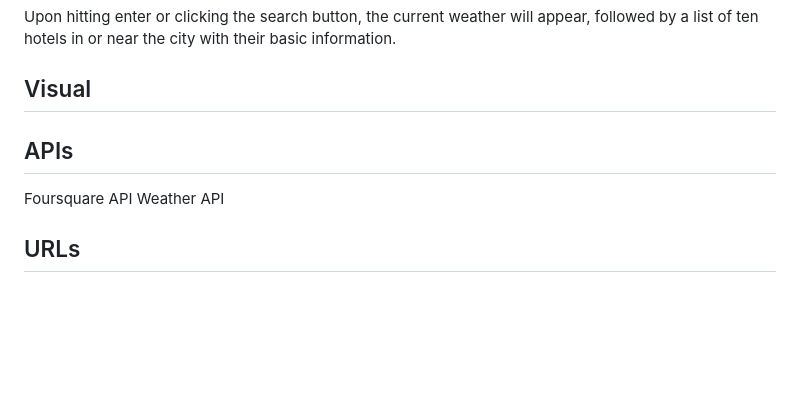
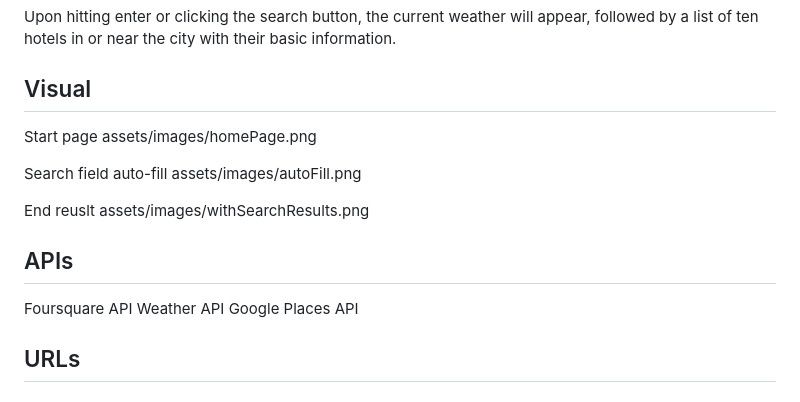
Before and after one commit to WDverse/Project-1, a Markdown page: README.md, the part around the change. Drawn GitHub-style; blank space fills up the shorter version.

Commit message:
added images for readme file

```diff
--- a/README.md
+++ b/README.md
@@ -11,6 +11,14 @@ A user will type the name of a city into the search bar. Popular cities are avai
 Upon hitting enter or clicking the search button, the current weather will appear, followed by a list of ten hotels in or near the city with their basic information.
 
 ## Visual
+Start page
+assets/images/homePage.png
+
+Search field auto-fill
+assets/images/autoFill.png
+
+End reuslt
+assets/images/withSearchResults.png
 
 
 
@@ -18,6 +26,7 @@ Upon hitting enter or clicking the search button, the current weather will appea
 
 Foursquare API
 Weather API
+Google Places API
 
 ## URLs
 
```
Also changed, not shown: assets/images/autoFill.png (added), assets/images/homePage.png (added), assets/images/withSearchResult.png (added).
